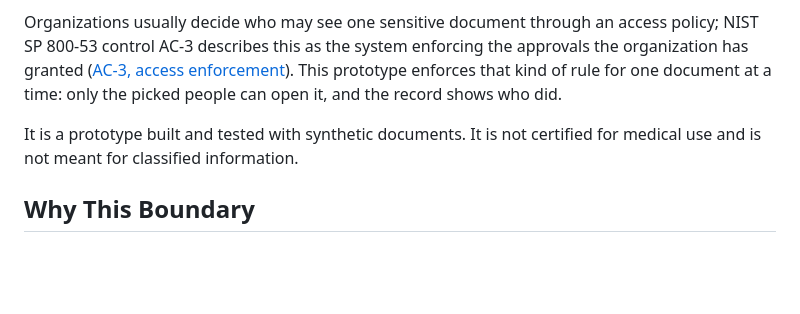
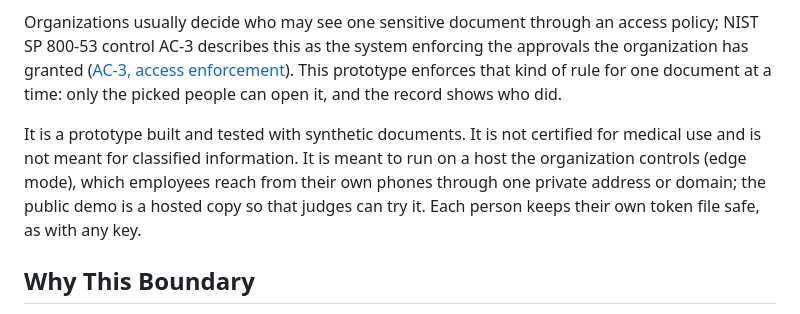
Before and after one commit to jiarong0423/zero-trust-edge-enclave, a Markdown page: README.md, the part around the change. GitHub-like rendering; blank space fills up the shorter version.

Commit message:
docs: README says the prototype is meant to run on a host the organization controls, reached from phones through one private address, and that each person keeps their own token safe
Co-Authored-By: Claude Sonnet 5.5 <noreply@anthropic.com>

```diff
--- a/README.md
+++ b/README.md
@@ -28,7 +28,7 @@ Two places where the wrong person seeing one document is the actual harm. A sale
 
 Organizations usually decide who may see one sensitive document through an access policy; NIST SP 800-53 control AC-3 describes this as the system enforcing the approvals the organization has granted ([AC-3, access enforcement](https://csf.tools/reference/nist-sp-800-53/r4/ac/ac-3/)). This prototype enforces that kind of rule for one document at a time: only the picked people can open it, and the record shows who did.
 
-It is a prototype built and tested with synthetic documents. It is not certified for medical use and is not meant for classified information.
+It is a prototype built and tested with synthetic documents. It is not certified for medical use and is not meant for classified information. It is meant to run on a host the organization controls (edge mode), which employees reach from their own phones through one private address or domain; the public demo is a hosted copy so that judges can try it. Each person keeps their own token file safe, as with any key.
 
 ## Why This Boundary
 
```
